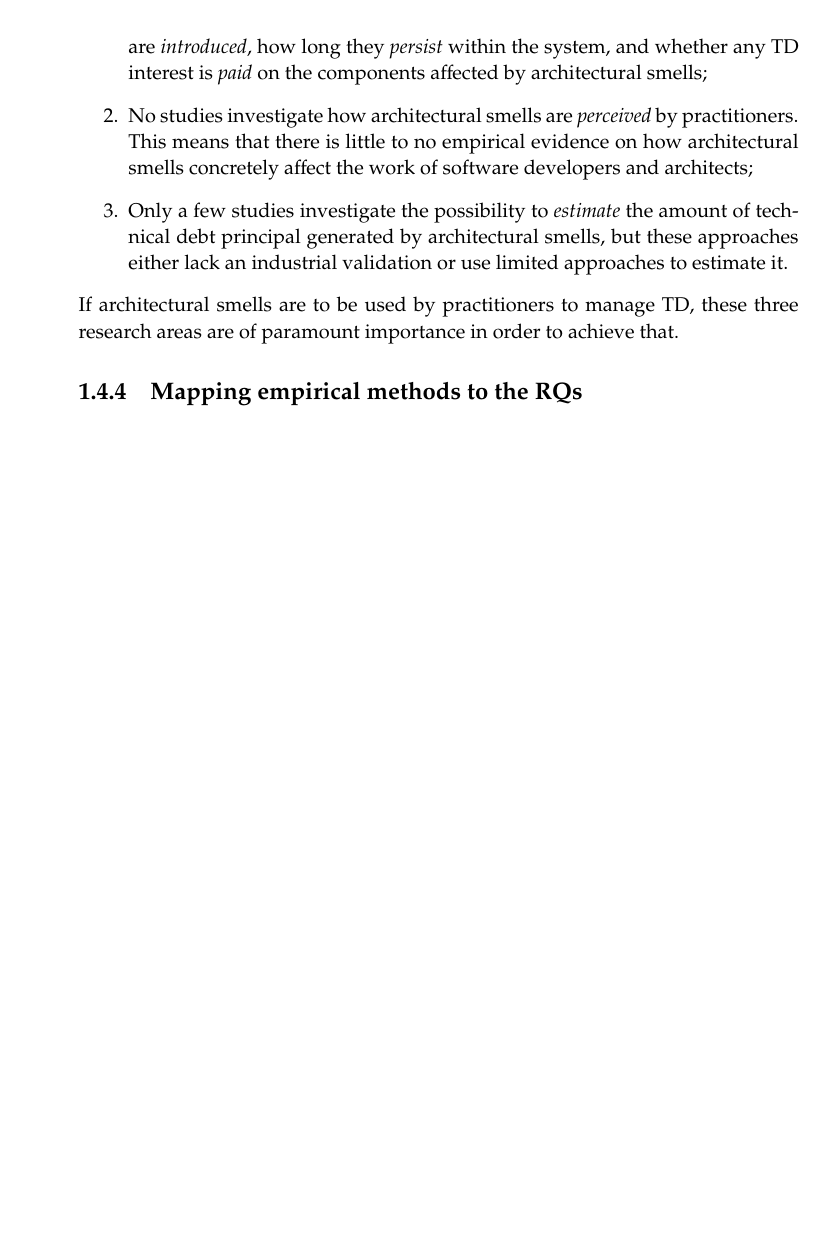
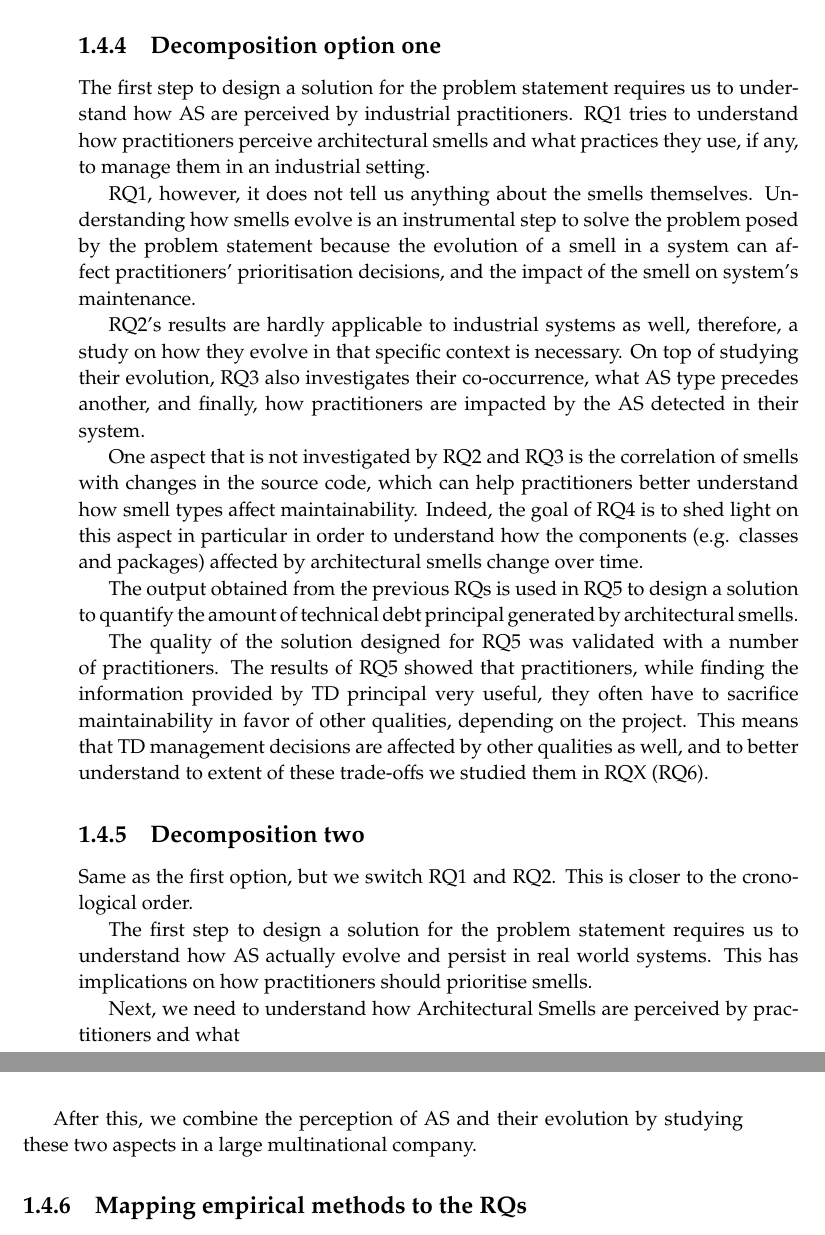
Before and after one commit to darius-sas/phd-dissertation, a LaTeX thesis (thesis.tex, which reads c1-intro.tex): part of page 37 of 282 before the commit and two parts of pages 37 and 38 of 284 after it, the two joined at a grey line, cut at the place of the change, the shorter picture padded with empty space. Compiled offline with pdfLaTeX.

Commit message:
Drafting the sequence of papers

```diff
--- a/c1-intro.tex
+++ b/c1-intro.tex
@@ -164,15 +164,43 @@ Research questions are numbered to easily refer to them, and, with the exception
     \caption{A caption}\label{fig:intro:problem-decomposition}
 \end{figure}
 
-However, there are still three important research threads that are either incomplete or not investigated at all:
-\begin{enumerate}
-    \item There are no specific details on how individual architectural smell instances evolve over time. This means that it is not clear how architectural smells are \emph{introduced}, how long they \emph{persist} within the system, and whether any TD interest is \emph{paid} on the components affected by architectural smells;
+\subsection{Decomposition option one}
+The first step to design a solution for the problem statement requires us to understand how AS are perceived by industrial practitioners.
+RQ1 tries to understand how practitioners perceive architectural smells and what practices they use, if any, to manage them in an industrial setting.
 
-    \item No studies investigate how architectural smells are \emph{perceived} by practitioners. This means that there is little to no empirical evidence on how architectural smells concretely affect the work of software developers and architects;
+RQ1, however, it does not tell us anything about the smells themselves. Understanding how smells evolve is an instrumental step to solve the problem posed by the problem statement because the evolution of a smell in a system can affect practitioners' prioritisation decisions, and the impact of the smell on system's maintenance.
 
-    \item Only a few studies investigate the possibility to \emph{estimate} the amount of technical debt principal generated by architectural smells, but these approaches either lack an industrial validation or use limited approaches to estimate it.
-\end{enumerate}
-If architectural smells are to be used by practitioners to manage TD, these three research areas are of paramount importance in order to achieve that.
+RQ2's results are hardly applicable to industrial systems as well, therefore, a study on how they evolve in that specific context is necessary.
+On top of studying their evolution, RQ3 also investigates their co-occurrence, what AS type precedes another, and finally, how practitioners are impacted by the AS detected in their system.
+
+One aspect that is not investigated by RQ2 and RQ3 is the correlation of smells with changes in the source code, which can help practitioners better understand how smell types affect maintainability. Indeed, the goal of RQ4 is to shed light on this aspect in particular in order to understand how the components (e.g. classes and packages) affected by architectural smells change over time.
+
+The output obtained from the previous RQs is used in RQ5 to design a solution to quantify the amount of technical debt principal generated by architectural smells.
+
+The quality of the solution designed for RQ5 was validated with a number of practitioners.
+The results of RQ5 showed that practitioners, while finding the information provided by TD principal very useful, they often have to sacrifice maintainability in favor of other qualities, depending on the project.
+This means that TD management decisions are affected by other qualities as well, and to better understand to extent of these trade-offs we studied them in RQX (RQ6).
+
+
+\subsection{Decomposition two}
+Same as the first option, but we switch RQ1 and RQ2. This is closer to the cronological order.
+
+The first step to design a solution for the problem statement requires us to understand how AS actually evolve and persist in real world systems.
+This has implications on how practitioners should prioritise smells.
+
+Next, we need to understand how Architectural Smells are perceived by practitioners and what
+
+After this, we combine the perception of AS and their evolution by studying these two aspects in a large multinational company.
+
+% However, there are still three important research threads that are either incomplete or not investigated at all:
+% \begin{enumerate}
+%     \item There are no specific details on how individual architectural smell instances evolve over time. This means that it is not clear how architectural smells are \emph{introduced}, how long they \emph{persist} within the system, and whether any TD interest is \emph{paid} on the components affected by architectural smells;
+
+%     \item No studies investigate how architectural smells are \emph{perceived} by practitioners. This means that there is little to no empirical evidence on how architectural smells concretely affect the work of software developers and architects;
+
+%     \item Only a few studies investigate the possibility to \emph{estimate} the amount of technical debt principal generated by architectural smells, but these approaches either lack an industrial validation or use limited approaches to estimate it.
+% \end{enumerate}
+% If architectural smells are to be used by practitioners to manage TD, these three research areas are of paramount importance in order to achieve that.
 
 %Subsequently, researchers moved on to study how smells impact software maintenance in open source systems \cite{Choudhary2016,Xiao2016,Le2018}, study their interaction with other types of smells \cite{Sharma2020,Arcelli2019}, and even predict their introduction in future releases \cite{Arcelli2019b}.
 %All of these studies offer a great insight into the theoretical nature of architectural smells, and some of them even provide limited evidence to support whether the hypothesized negative effects on software maintenance are detectable in real world systems.
```
Also changed, not shown: Figures/c1/problem-decomposition.pdf, 1 other file.
